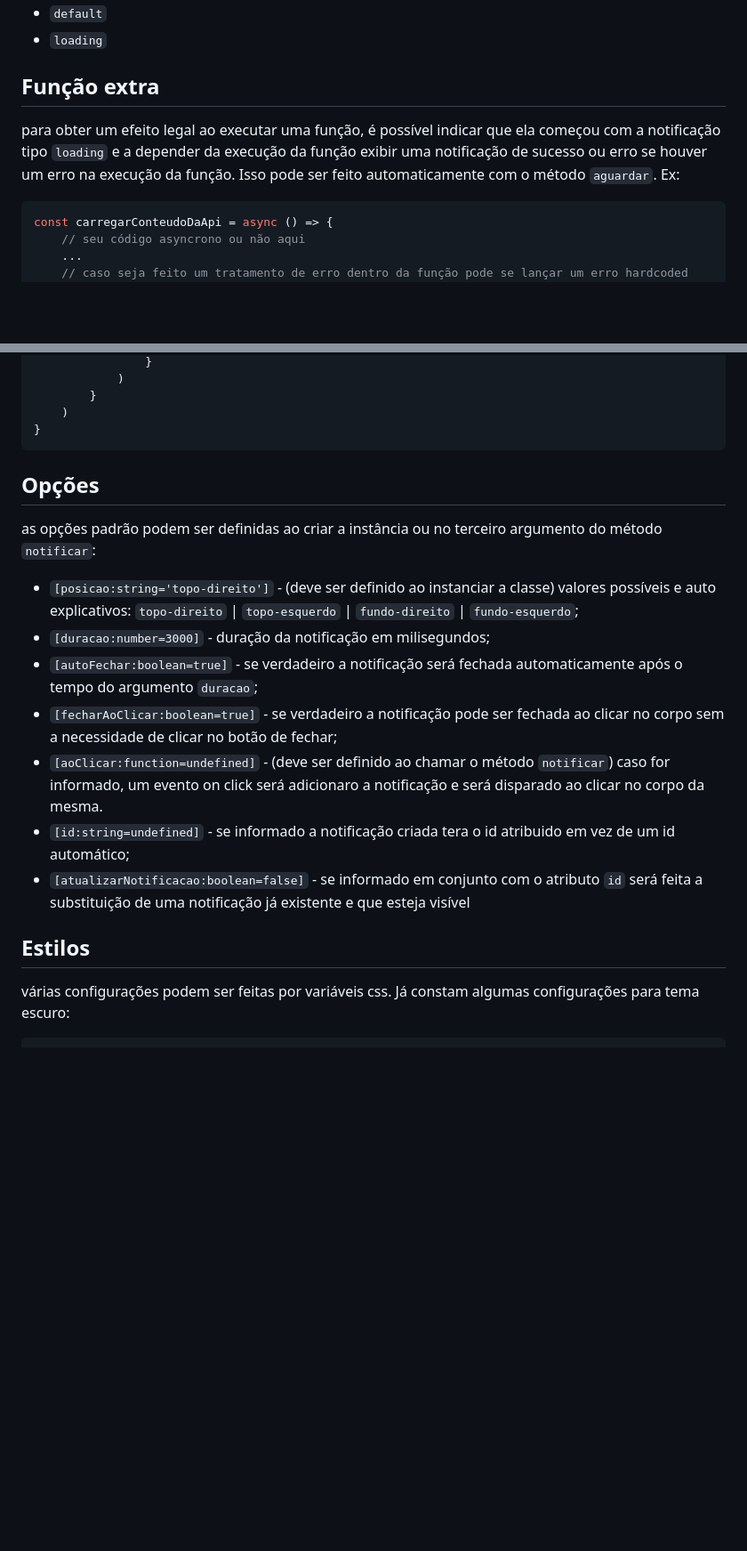
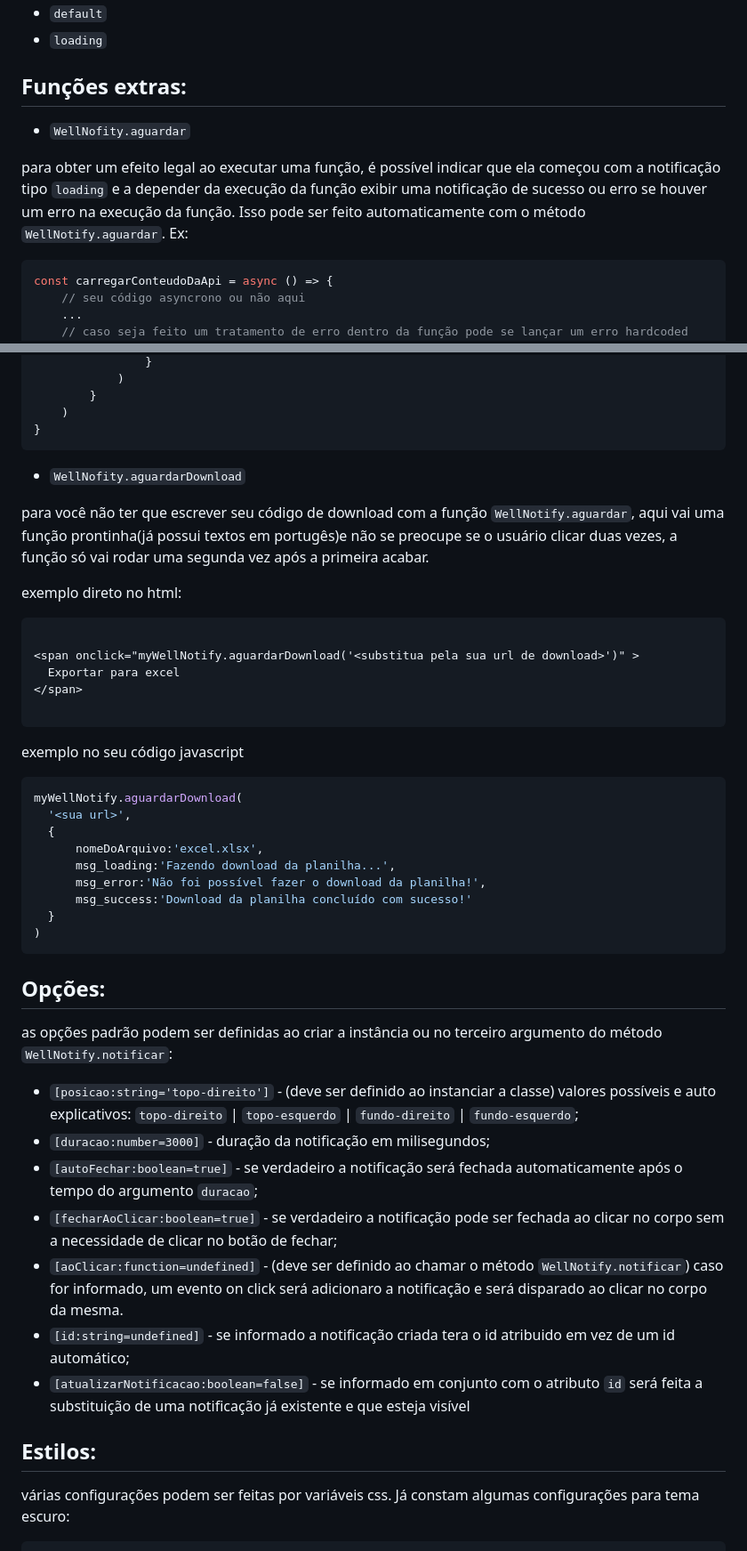
Before and after one commit to WellingtonNico/wellnotify, a Markdown page: README.md, 2 parts joined by grey strips. Shown at 89% size. GitHub-like rendering; blank space fills up the shorter version.

Commit message:
docs: melhoria no readme

````diff
--- a/README.md
+++ b/README.md
@@ -54,8 +54,10 @@ são auto explicativos
 * `loading`
 
 
-## Função extra
-para obter um efeito legal ao executar uma função, é possível indicar que ela começou com a notificação tipo `loading` e a depender da execução da função exibir uma notificação de sucesso ou erro se houver um erro na execução da função. Isso pode ser feito automaticamente com o método `aguardar`. Ex:
+## Funções extras:
+* `WellNofity.aguardar`
+
+para obter um efeito legal ao executar uma função, é possível indicar que ela começou com a notificação tipo `loading` e a depender da execução da função exibir uma notificação de sucesso ou erro se houver um erro na execução da função. Isso pode ser feito automaticamente com o método `WellNotify.aguardar`. Ex:
 ```js
 const carregarConteudoDaApi = async () => {
     // seu código asyncrono ou não aqui
@@ -110,20 +112,48 @@ const carregarConteudoDaApiWrapper = () => {
 }
 ```
 
+* `WellNofity.aguardarDownload`
 
-## Opções
-as opções padrão podem ser definidas ao criar a instância ou no terceiro argumento do método `notificar`:
+para você não ter que escrever seu código de download com a função `WellNotify.aguardar`, aqui vai uma função
+prontinha(já possui textos em portugês)e não se preocupe se o usuário clicar duas vezes,
+a função só vai rodar uma segunda vez após a primeira acabar.
+
+exemplo direto no html:
+```html
+
+<span onclick="myWellNotify.aguardarDownload('<substitua pela sua url de download>')" >
+  Exportar para excel
+</span>
+
+```
+exemplo no seu código javascript
+```js
+myWellNotify.aguardarDownload(
+  '<sua url>',
+  {
+      nomeDoArquivo:'excel.xlsx',
+      msg_loading:'Fazendo download da planilha...',
+      msg_error:'Não foi possível fazer o download da planilha!',
+      msg_success:'Download da planilha concluído com sucesso!'
+  }
+)
+```
+
+
+
+## Opções:
+as opções padrão podem ser definidas ao criar a instância ou no terceiro argumento do método `WellNotify.notificar`:
 
 * `[posicao:string='topo-direito']` - (deve ser definido ao instanciar a classe) valores possíveis e auto explicativos:  `topo-direito` | `topo-esquerdo` | `fundo-direito` | `fundo-esquerdo`;
 * `[duracao:number=3000]` - duração da notificação em milisegundos;
 * `[autoFechar:boolean=true]` - se verdadeiro a notificação será fechada automaticamente após o tempo do argumento `duracao`;
 * `[fecharAoClicar:boolean=true]` - se verdadeiro a notificação pode ser fechada ao clicar no corpo sem a necessidade de clicar no botão de fechar;
-* `[aoClicar:function=undefined]` - (deve ser definido ao chamar o método `notificar`) caso for informado, um evento on click será adicionaro a notificação e será disparado ao clicar no corpo da mesma.
+* `[aoClicar:function=undefined]` - (deve ser definido ao chamar o método `WellNotify.notificar`) caso for informado, um evento on click será adicionaro a notificação e será disparado ao clicar no corpo da mesma.
 * `[id:string=undefined]` - se informado a notificação criada tera o id atribuido em vez de um id automático;
 * `[atualizarNotificacao:boolean=false]` - se informado em conjunto com o atributo `id` será feita a substituição de uma notificação já existente e que esteja visível
 
 
-## Estilos
+## Estilos:
 várias configurações podem ser feitas por variáveis css. Já constam algumas configurações para tema escuro:
 ```css
 .wellnotify-ContainerPosicional {
````
Also changed, not shown: other parts of README.md (+1 -1 lines).
